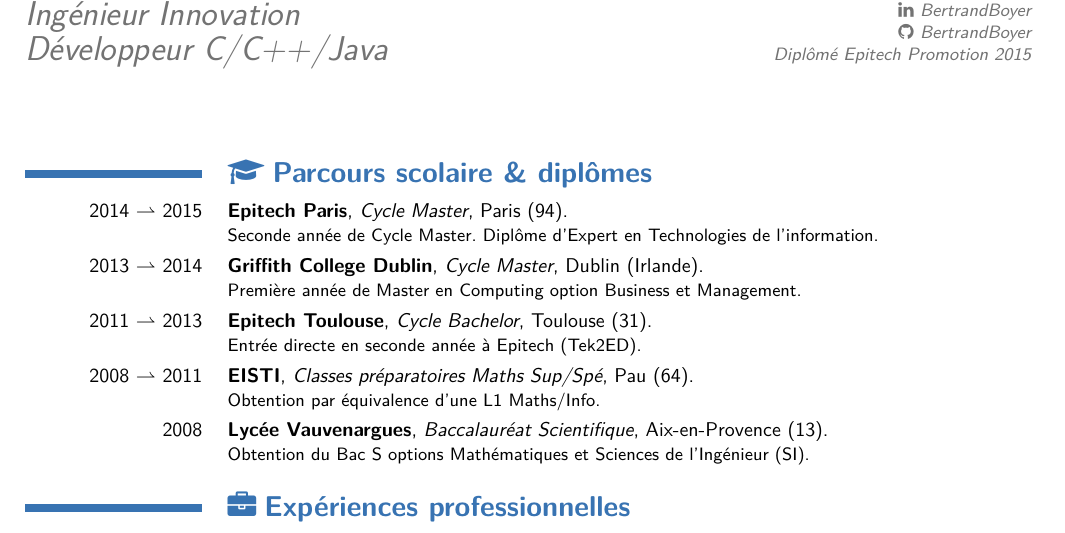
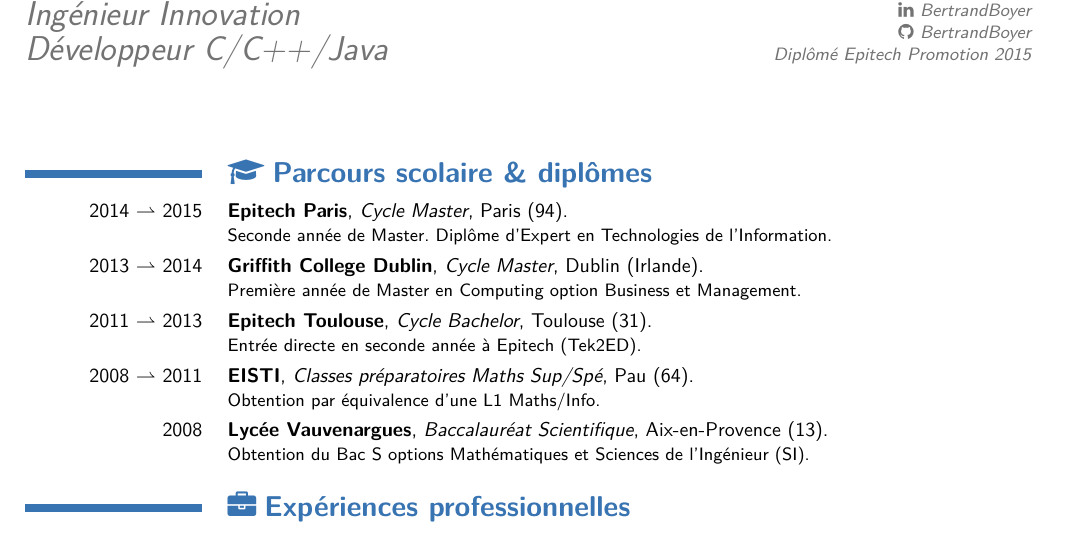
Before and after one commit to brtrndb/cv, a LaTeX CV (BertrandBoyer.tex, which reads tex/Education.tex): part of page 1 of 2, cut so that both start at the same text. The pictures show the PDF file BertrandBoyer.pdf that the author committed with the source.

Commit message:
Fixed description in Education.

```diff
--- a/tex/Education.tex
+++ b/tex/Education.tex
@@ -1,6 +1,6 @@
 %% Education section.
 \section{\faGraduationCap$\;$\textbf{Parcours scolaire \& diplômes}}
-\cventry{2014 $\rightharpoonup$ 2015}{\href{http://www.epitech.eu/paris/ecole-informatique-paris.aspx}{Epitech Paris}}{Cycle Master}{Paris (94)}{}{Seconde année de Cycle Master. Diplôme d'Expert en Technologies de l'information.}
+\cventry{2014 $\rightharpoonup$ 2015}{\href{http://www.epitech.eu/paris/ecole-informatique-paris.aspx}{Epitech Paris}}{Cycle Master}{Paris (94)}{}{Seconde année de Master. Diplôme d'Expert en Technologies de l'Information.}
 
 \cventry{2013 $\rightharpoonup$ 2014}{\href{http://www.gcd.ie}{Griffith College Dublin}}{Cycle Master}{Dublin (Irlande)}{}{Première année de Master en Computing option Business et Management.}
 
```
Also changed, not shown: BertrandBoyer.pdf.
